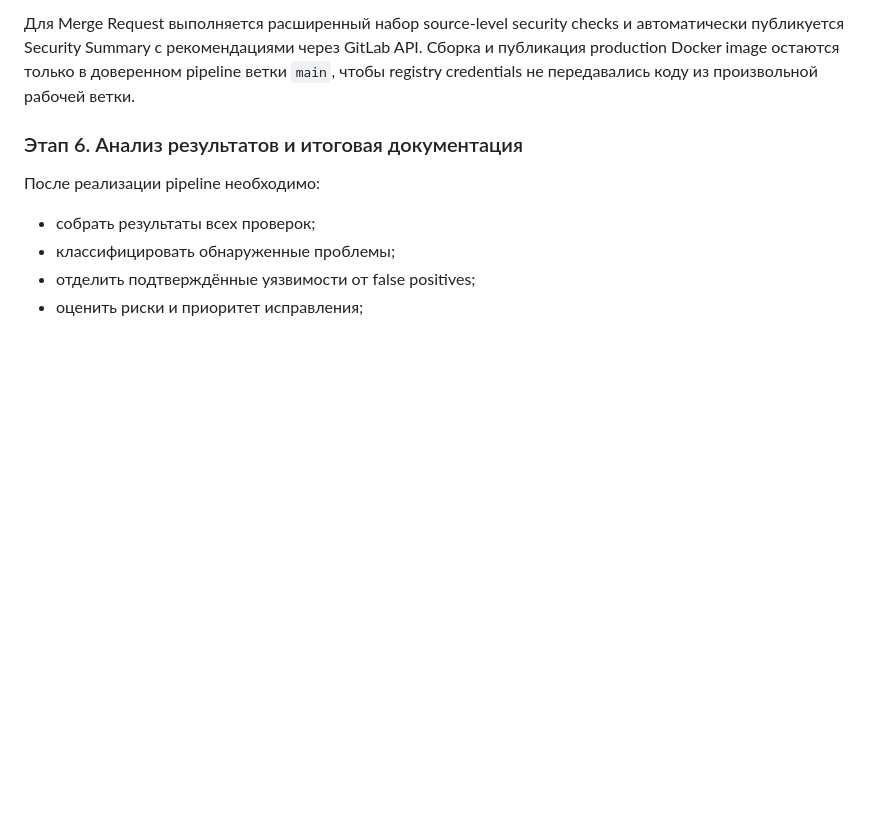
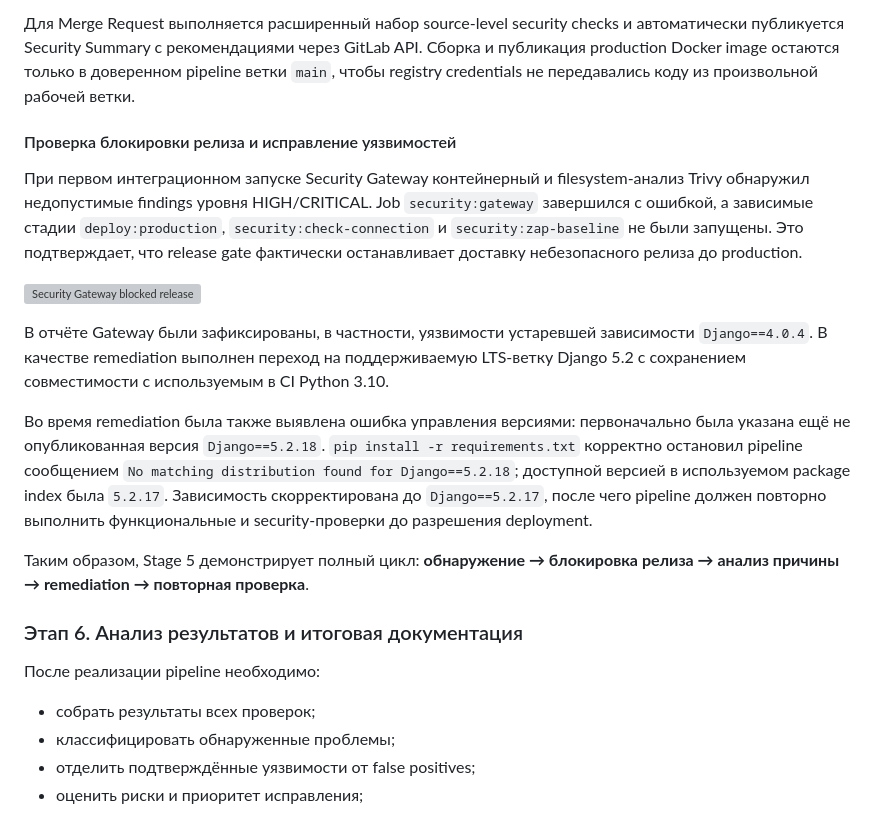
Before and after one commit to sergeMMikh/thrdlabapp-devsecops-diploma, a Markdown page: README.md, the part around the change. Drawn GitHub-style; blank space fills up the shorter version; grey boxes are pictures that could not be loaded.

Commit message:
docs: document stage 5 blocked release and remediation

```diff
--- a/README.md
+++ b/README.md
@@ -471,6 +471,19 @@ Production deployment разрешён только из ветки `main`. Secu
 
 Для Merge Request выполняется расширенный набор source-level security checks и автоматически публикуется Security Summary с рекомендациями через GitLab API. Сборка и публикация production Docker image остаются только в доверенном pipeline ветки `main`, чтобы registry credentials не передавались коду из произвольной рабочей ветки.
 
+
+#### Проверка блокировки релиза и исправление уязвимостей
+
+При первом интеграционном запуске Security Gateway контейнерный и filesystem-анализ Trivy обнаружил недопустимые findings уровня HIGH/CRITICAL. Job `security:gateway` завершился с ошибкой, а зависимые стадии `deploy:production`, `security:check-connection` и `security:zap-baseline` не были запущены. Это подтверждает, что release gate фактически останавливает доставку небезопасного релиза до production.
+
+![Security Gateway blocked release](Error_on_stage5.png)
+
+В отчёте Gateway были зафиксированы, в частности, уязвимости устаревшей зависимости `Django==4.0.4`. В качестве remediation выполнен переход на поддерживаемую LTS-ветку Django 5.2 с сохранением совместимости с используемым в CI Python 3.10.
+
+Во время remediation была также выявлена ошибка управления версиями: первоначально была указана ещё не опубликованная версия `Django==5.2.18`. `pip install -r requirements.txt` корректно остановил pipeline сообщением `No matching distribution found for Django==5.2.18`; доступной версией в используемом package index была `5.2.17`. Зависимость скорректирована до `Django==5.2.17`, после чего pipeline должен повторно выполнить функциональные и security-проверки до разрешения deployment.
+
+Таким образом, Stage 5 демонстрирует полный цикл: **обнаружение → блокировка релиза → анализ причины → remediation → повторная проверка**.
+
 ### Этап 6. Анализ результатов и итоговая документация
 
 После реализации pipeline необходимо:
```
